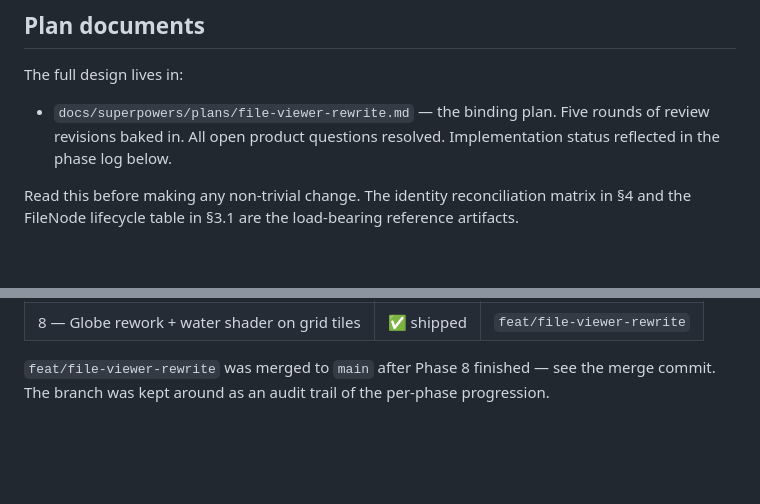
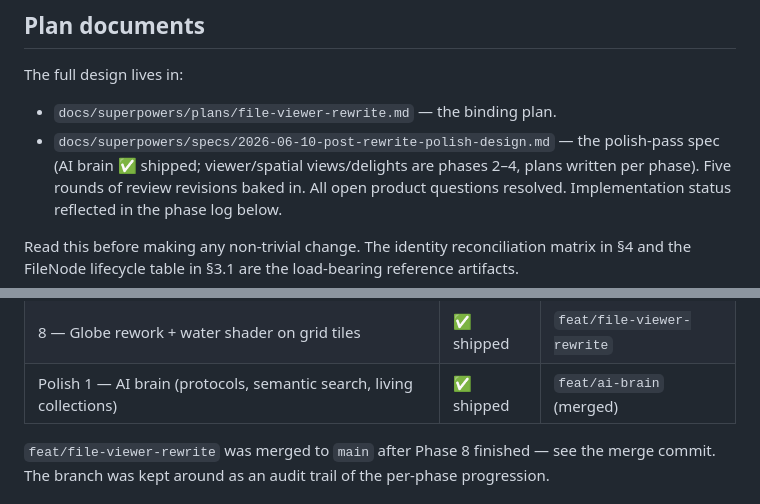
Before and after one commit to carlostarrats/Muse, a Markdown page: CLAUDE.md, 2 parts joined by grey strips. GitHub-like rendering; blank space fills up the shorter version.

Commit message:
docs: record polish phase 1 (AI brain) in project notes
Co-Authored-By: Claude Fable 5 <noreply@anthropic.com>

```diff
--- a/CLAUDE.md
+++ b/CLAUDE.md
@@ -28,6 +28,9 @@ local-first, Apple-Intelligence-native, and free forever.
 The full design lives in:
 
 - `docs/superpowers/plans/file-viewer-rewrite.md` — the binding plan.
+- `docs/superpowers/specs/2026-06-10-post-rewrite-polish-design.md` — the
+  polish-pass spec (AI brain ✅ shipped; viewer/spatial views/delights are
+  phases 2–4, plans written per phase).
   Five rounds of review revisions baked in. All open product questions
   resolved. Implementation status reflected in the phase log below.
 
@@ -49,6 +52,7 @@ are the load-bearing reference artifacts.
 | 6 — App Intents (Shortcuts/Siri/Spotlight) | ✅ shipped | `feat/file-viewer-rewrite` |
 | 7 — chat panel (Foundation Models, gated) | ✅ shipped | `feat/file-viewer-rewrite` |
 | 8 — Globe rework + water shader on grid tiles | ✅ shipped | `feat/file-viewer-rewrite` |
+| Polish 1 — AI brain (protocols, semantic search, living collections) | ✅ shipped | `feat/ai-brain` (merged) |
 
 `feat/file-viewer-rewrite` was merged to `main` after Phase 8
 finished — see the merge commit. The branch was kept around as an
```
